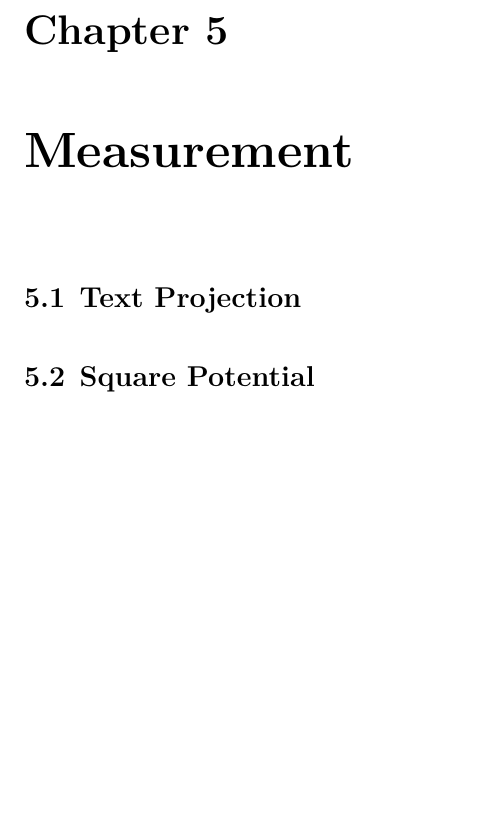
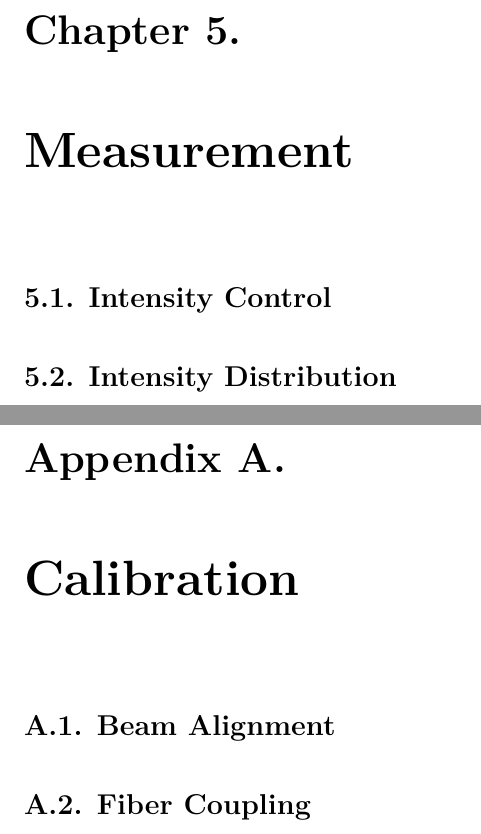
Before and after one commit to bodokaiser/bachelor-thesis, a LaTeX document (main.tex, which reads appendices/calibration.tex, sections/measurement.tex): part of page 14 of 20 before the commit and two parts of pages 17 and 24 of 24 after it, the two joined at a grey line, cut so that both start at the same text, the shorter picture padded with empty space. Compiled offline with XeLaTeX.

Commit message:
added appendices and possible subsections

```diff
--- /dev/null
+++ b/appendices/calibration.tex
@@ -0,0 +1,4 @@
+\chapter{Calibration}
+
+\section{Beam Alignment}
+\section{Fiber Coupling}
--- a/main.tex
+++ b/main.tex
@@ -3,6 +3,7 @@
   emulatestandardclasses,
   abstract,
   parskip,
+  appendixprefix,
   listof=totoc,
   bibliography=totoc
 ]{scrreprt}
@@ -24,10 +25,16 @@
 \usepackage{cleveref}
 \usepackage{graphicx}
 \usepackage{hyperref}
-\usepackage[acronym,nonumberlist,toc,nohypertypes={acronym}]{glossaries}
+\usepackage[
+  acronym,
+  nonumberlist,
+  toc,
+  nohypertypes={acronym}
+]{glossaries}
 
 \newcommand{\builddir}[1]{build/#1}
 \newcommand{\sectiondir}[1]{sections/#1}
+\newcommand{\appendixdir}[1]{appendices/#1}
 
 \addbibresource{literature.bib}
 
--- a/sections/measurement.tex
+++ b/sections/measurement.tex
@@ -1,5 +1,17 @@
 \chapter{Measurement}
 
-\section{Text Projection}
+\section{Intensity Control}
 
-\section{Square Potential}
+% long time measurement to check if intensity control is working
+
+% setup
+% protocol
+% data
+% conclusion
+
+\section{Intensity Distribution}
+
+% protocol (horizontal, vertical sweep, trigger, oscilloscope)
+% intensity profiles at discrete points
+% 2d heatmap interpolation
+% discussion
```
Also changed, not shown: sections/calibration.tex (+4 -0 lines), sections/experiment.tex (+2 -1 lines), sections/introduction.tex (+4 -0 lines), main.tex (4 more changed lines).
